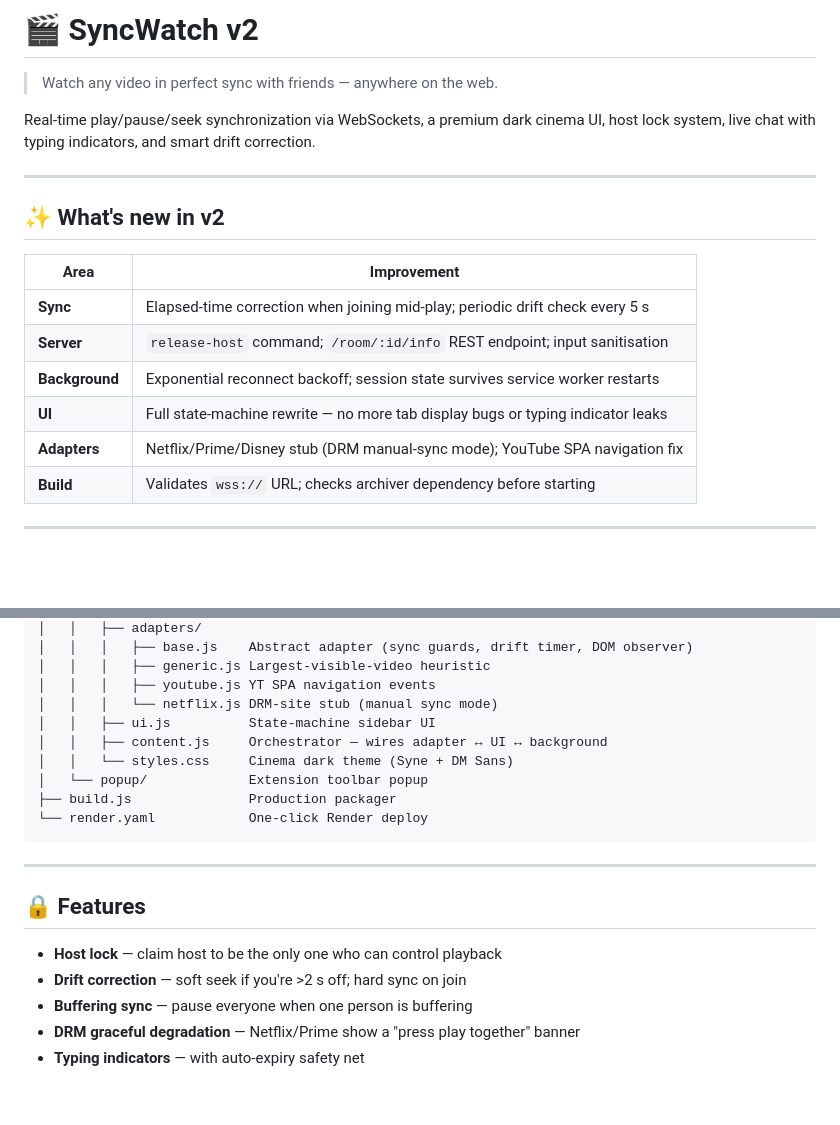
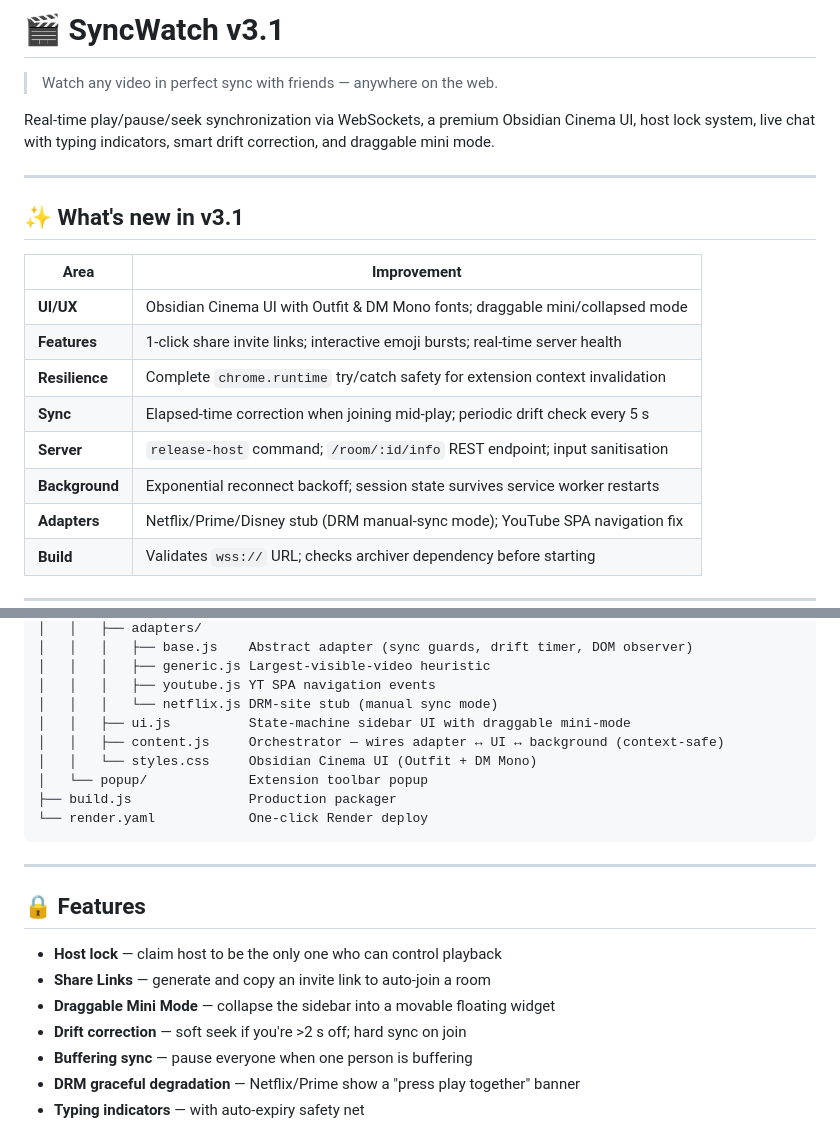
Before and after one commit to LakshyaVerma123kl/Sync-Watch, a Markdown page: README.md, 2 parts joined by grey strips. Rendered like a GitHub page; blank space fills up the shorter version.

Commit message:
docs: update README to reflect v3.1 features, UI refinements, and architectural improvements

```diff
--- a/README.md
+++ b/README.md
@@ -1,19 +1,21 @@
-# 🎬 SyncWatch v2
+# 🎬 SyncWatch v3.1
 
 > Watch any video in perfect sync with friends — anywhere on the web.
 
-Real-time play/pause/seek synchronization via WebSockets, a premium dark cinema UI, host lock system, live chat with typing indicators, and smart drift correction.
+Real-time play/pause/seek synchronization via WebSockets, a premium Obsidian Cinema UI, host lock system, live chat with typing indicators, smart drift correction, and draggable mini mode.
 
 ---
 
-## ✨ What's new in v2
+## ✨ What's new in v3.1
 
 | Area           | Improvement                                                                     |
 | -------------- | ------------------------------------------------------------------------------- |
+| **UI/UX**      | Obsidian Cinema UI with Outfit & DM Mono fonts; draggable mini/collapsed mode   |
+| **Features**   | 1-click share invite links; interactive emoji bursts; real-time server health   |
+| **Resilience** | Complete `chrome.runtime` try/catch safety for extension context invalidation   |
 | **Sync**       | Elapsed-time correction when joining mid-play; periodic drift check every 5 s   |
 | **Server**     | `release-host` command; `/room/:id/info` REST endpoint; input sanitisation      |
 | **Background** | Exponential reconnect backoff; session state survives service worker restarts   |
-| **UI**         | Full state-machine rewrite — no more tab display bugs or typing indicator leaks |
 | **Adapters**   | Netflix/Prime/Disney stub (DRM manual-sync mode); YouTube SPA navigation fix    |
 | **Build**      | Validates `wss://` URL; checks archiver dependency before starting              |
 
@@ -80,9 +82,9 @@ syncwatch/
 │   │   │   ├── generic.js Largest-visible-video heuristic
 │   │   │   ├── youtube.js YT SPA navigation events
 │   │   │   └── netflix.js DRM-site stub (manual sync mode)
-│   │   ├── ui.js          State-machine sidebar UI
-│   │   ├── content.js     Orchestrator — wires adapter ↔ UI ↔ background
-│   │   └── styles.css     Cinema dark theme (Syne + DM Sans)
+│   │   ├── ui.js          State-machine sidebar UI with draggable mini-mode
+│   │   ├── content.js     Orchestrator — wires adapter ↔ UI ↔ background (context-safe)
+│   │   └── styles.css     Obsidian Cinema UI (Outfit + DM Mono)
 │   └── popup/             Extension toolbar popup
 ├── build.js               Production packager
 └── render.yaml            One-click Render deploy
@@ -93,6 +95,8 @@ syncwatch/
 ## 🔒 Features
 
 - **Host lock** — claim host to be the only one who can control playback
+- **Share Links** — generate and copy an invite link to auto-join a room
+- **Draggable Mini Mode** — collapse the sidebar into a movable floating widget
 - **Drift correction** — soft seek if you're >2 s off; hard sync on join
 - **Buffering sync** — pause everyone when one person is buffering
 - **DRM graceful degradation** — Netflix/Prime show a "press play together" banner
```
